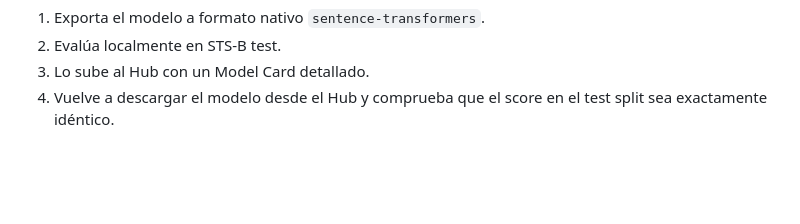
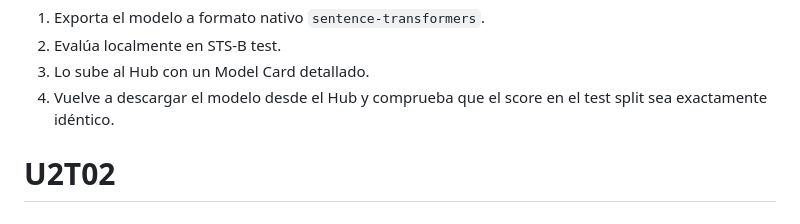
Before and after one commit to Josch108/U2T02, a Markdown page: README.md, the part around the change. Drawn GitHub-style; blank space fills up the shorter version.

```diff
--- a/README.md
+++ b/README.md
@@ -127,3 +127,4 @@ El script:
 2. Evalúa localmente en STS-B test.
 3. Lo sube al Hub con un Model Card detallado.
 4. Vuelve a descargar el modelo desde el Hub y comprueba que el score en el test split sea exactamente idéntico.
+# U2T02
```
